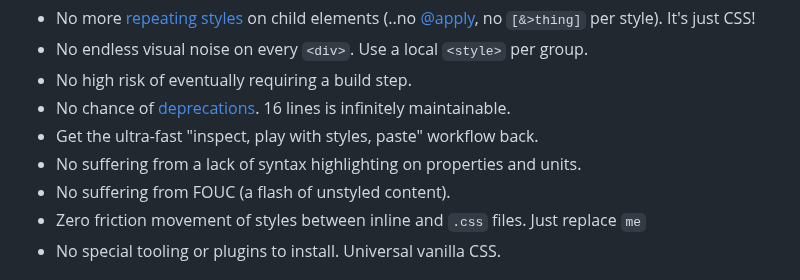
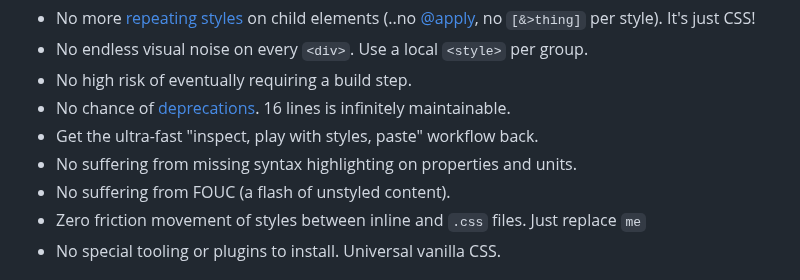
Before and after one commit to gnat/css-scope-inline, a Markdown page: README.md, the part around the change. Drawn GitHub-style.

Commit message:
Added more Tailwind showndown notes.

```diff
--- a/README.md
+++ b/README.md
@@ -52,7 +52,7 @@ Use whatever you'd like, but there's a few advantages with this approach over Ta
 * No high risk of eventually requiring a build step.
 * No chance of [deprecations](https://windicss.org/posts/sunsetting.html). 16 lines is infinitely maintainable.
 * Get the ultra-fast "inspect, play with styles, paste" workflow back.
-* No suffering from a lack of syntax highlighting on properties and units.
+* No suffering from missing syntax highlighting on properties and units.
 * No suffering from FOUC (a flash of unstyled content).
 * Zero friction movement of styles between inline and `.css` files. Just replace `me`
 * No special tooling or plugins to install. Universal vanilla CSS.
```
